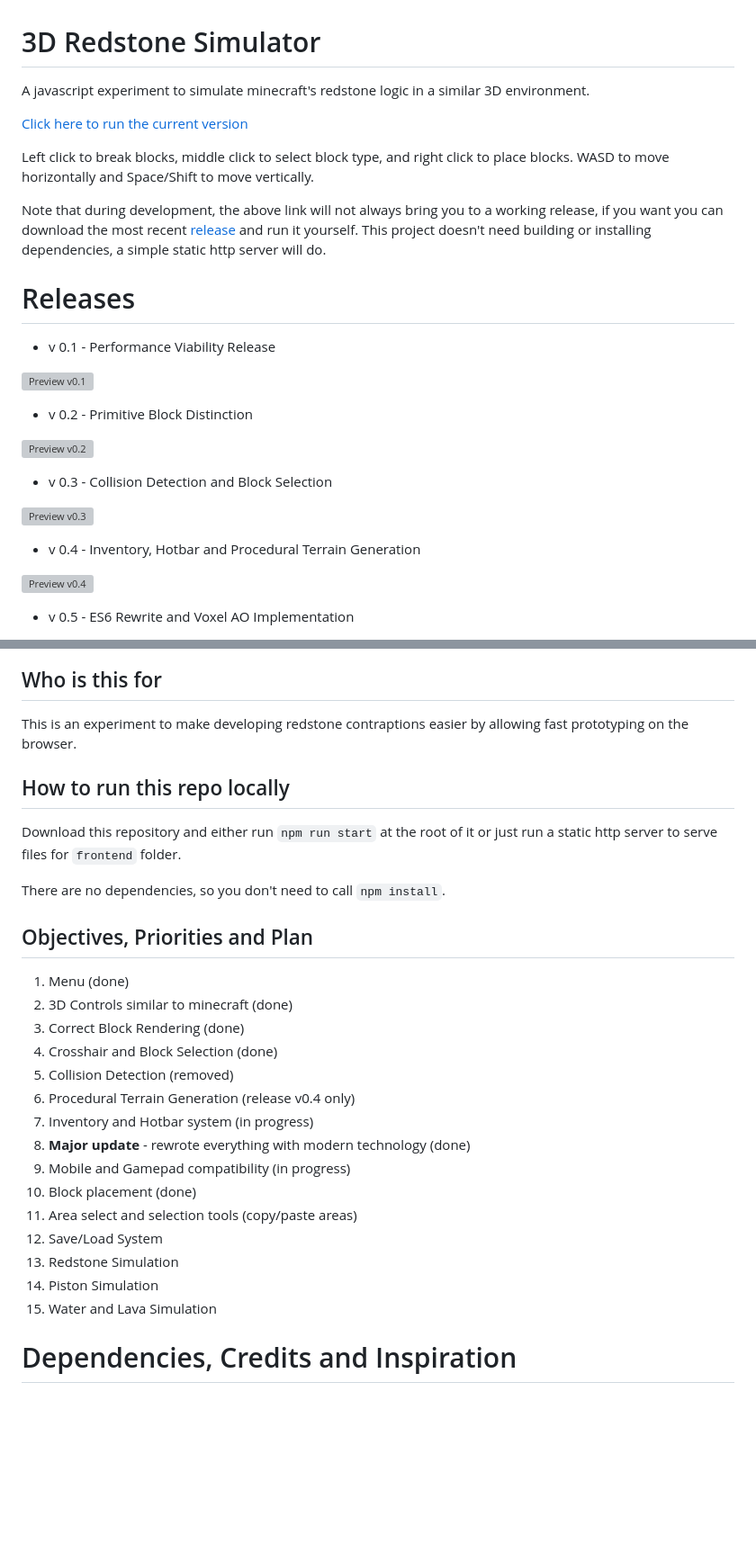
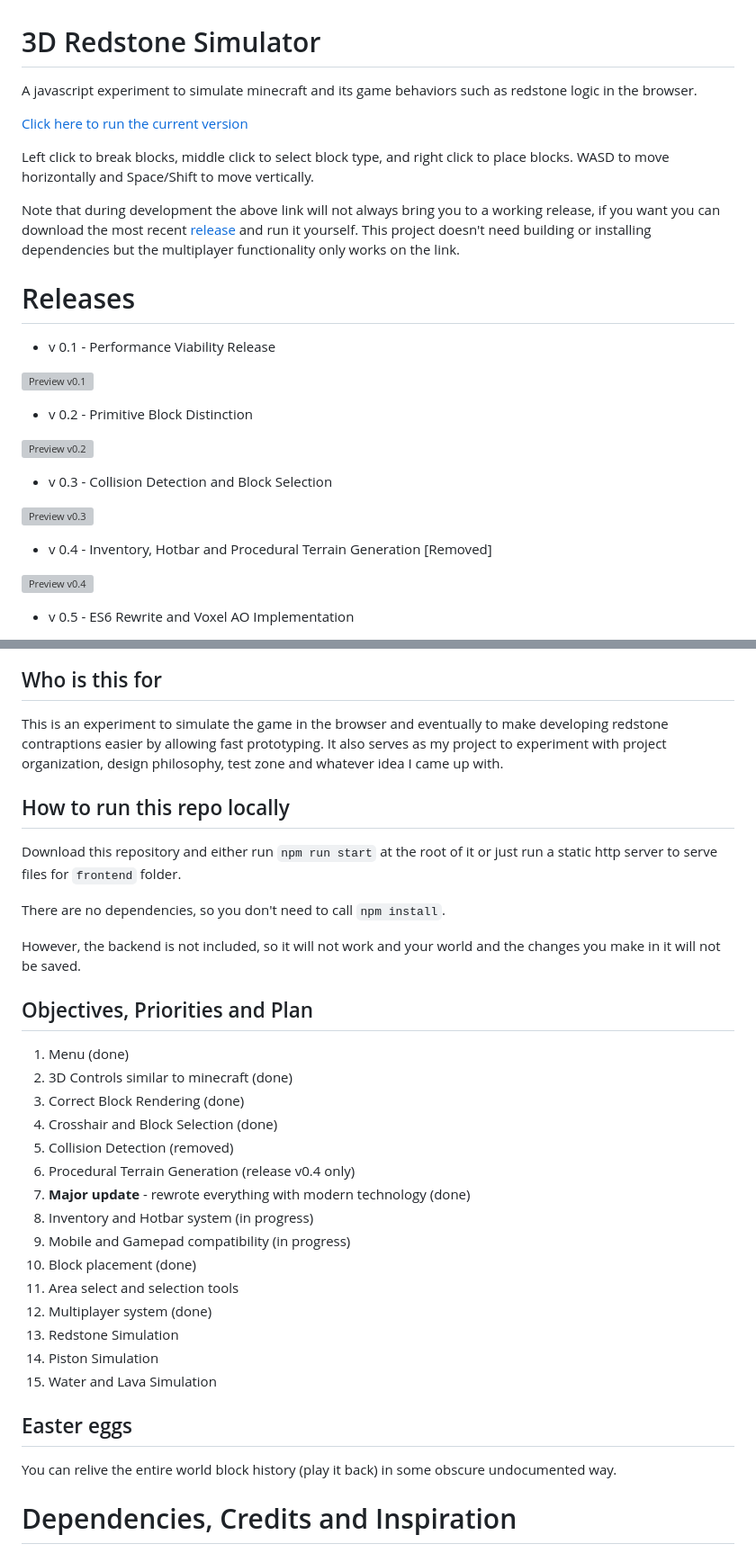
Before and after one commit to GuilhermeRossato/3D-Redstone-Simulator, a Markdown page: README.md, 2 parts joined by grey strips. Shown at 90% size. Drawn GitHub-style; blank space fills up the shorter version; grey boxes are pictures that could not be loaded.

```diff
--- a/README.md
+++ b/README.md
@@ -1,12 +1,12 @@
 # 3D Redstone Simulator
 
-A javascript experiment to simulate minecraft's redstone logic in a similar 3D environment.
+A javascript experiment to simulate minecraft and its game behaviors such as redstone logic in the browser.
 
 [Click here to run the current version](https://grossato.com.br/static/3D-Redstone-Simulator/)
 
 Left click to break blocks, middle click to select block type, and right click to place blocks. WASD to move horizontally and Space/Shift to move vertically.
 
-Note that during development, the above link will not always bring you to a working release, if you want you can download the most recent [release](https://github.com/GuilhermeRossato/3D-Redstone-Simulator/releases) and run it yourself. This project doesn't need building or installing dependencies, a simple static http server will do.
+Note that during development the above link will not always bring you to a working release, if you want you can download the most recent [release](https://github.com/GuilhermeRossato/3D-Redstone-Simulator/releases) and run it yourself. This project doesn't need building or installing dependencies but the multiplayer functionality only works on the link.
 
 # Releases
  - v 0.1 - Performance Viability Release
@@ -21,7 +21,7 @@ Note that during development, the above link will not always bring you to a work
 
 ![Preview v0.3](https://grossato.com.br/static/3D-Redstone-Simulator/frontend/assets/images/releases/v03_normal.gif)
 
- - v 0.4 - Inventory, Hotbar and Procedural Terrain Generation
+ - v 0.4 - Inventory, Hotbar and Procedural Terrain Generation [Removed]
 
 ![Preview v0.4](https://grossato.com.br/static/3D-Redstone-Simulator/frontend/assets/images/releases/v04_normal.gif)
 
@@ -36,12 +40,14 @@ Note that during development, the above link will not always bring you to a work
 ## Who is this for
 
-This is an experiment to make developing redstone contraptions easier by allowing fast prototyping on the browser.
+This is an experiment to simulate the game in the browser and eventually to make developing redstone contraptions easier by allowing fast prototyping. It also serves as my project to experiment with project organization, design philosophy, test zone and whatever idea I came up with.
 
 ## How to run this repo locally
 
 Download this repository and either run `npm run start` at the root of it or just run a static http server to serve files for `frontend` folder.
 
 There are no dependencies, so you don't need to call `npm install`.
+
+However, the backend is not included, so it will not work and your world and the changes you make in it will not be saved.
 
 ## Objectives, Priorities and Plan
 
@@ -51,15 +57,19 @@ There are no dependencies, so you don't need to call `npm install`.
 4. Crosshair and Block Selection (done)
 5. Collision Detection (removed)
 6. Procedural Terrain Generation (release v0.4 only)
-7. Inventory and Hotbar system (in progress)
-8. **Major update** - rewrote everything with modern technology (done)
+7. **Major update** - rewrote everything with modern technology (done)
+8. Inventory and Hotbar system (in progress)
 9. Mobile and Gamepad compatibility (in progress)
 10. Block placement (done)
-11. Area select and selection tools (copy/paste areas)
-12. Save/Load System
+11. Area select and selection tools
+12. Multiplayer system (done)
 13. Redstone Simulation
 14. Piston Simulation
 15. Water and Lava Simulation
+
+## Easter eggs
+
+You can relive the entire world block history (play it back) in some obscure undocumented way.
 
 # Dependencies, Credits and Inspiration
 
```
Also changed, not shown: other parts of README.md (+4 -0 lines).
